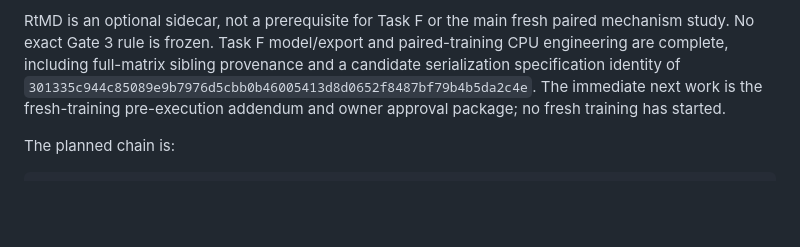
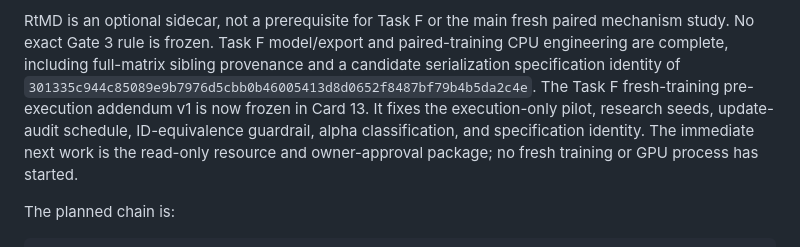
Before and after one commit to contra333/2026-_0707, a Markdown page: docs/STATUS.md, the part around the change. Drawn GitHub-style; blank space fills up the shorter version.

Commit message:
Freeze Task F pre-execution addendum

```diff
--- a/docs/STATUS.md
+++ b/docs/STATUS.md
@@ -25,8 +25,11 @@ paired mechanism study. No exact Gate 3 rule is frozen. Task F model/export
 and paired-training CPU engineering are complete, including full-matrix
 sibling provenance and a candidate serialization specification identity of
 `301335c944c85089e9b7976d5cbb0b46005413d8d0652f8487bf79b4b5da2c4e`.
-The immediate next work is the fresh-training pre-execution addendum and owner
-approval package; no fresh training has started.
+The Task F fresh-training pre-execution addendum v1 is now frozen in Card 13.
+It fixes the execution-only pilot, research seeds, update-audit schedule,
+ID-equivalence guardrail, alpha classification, and specification identity.
+The immediate next work is the read-only resource and owner-approval package;
+no fresh training or GPU process has started.
 
 The planned chain is:
 
```
Also changed, not shown: docs/reference_cards/13_active_paper_protocol.md (+139 -0 lines).
